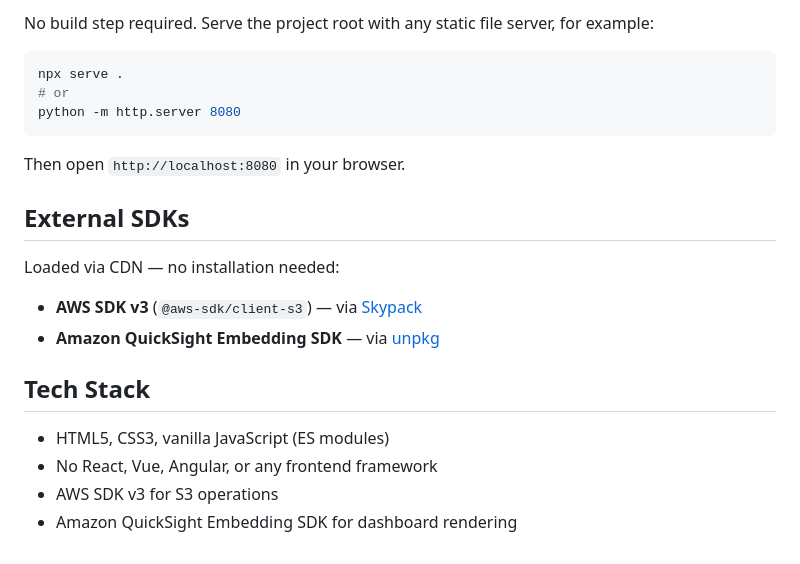
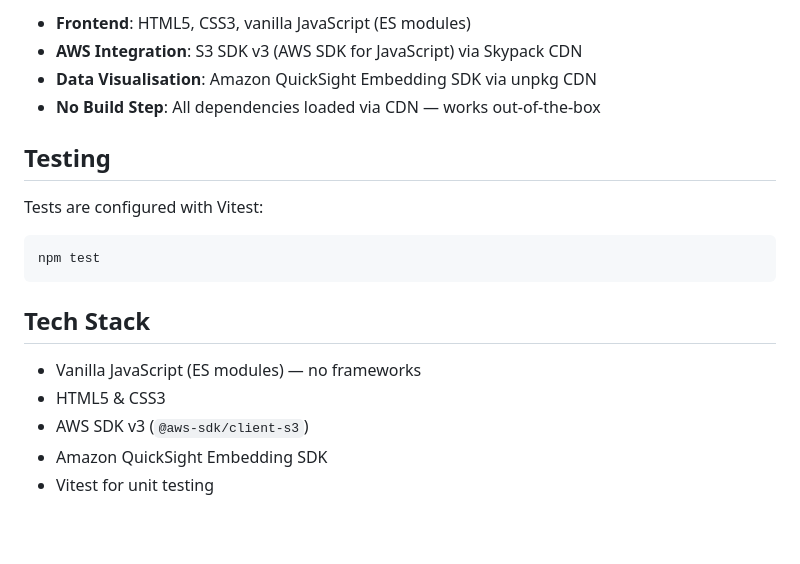
Before and after one commit to chilonthon/MLOps_AIO2026, a Markdown page: README.md, the part around one of its changes. Rendered like a GitHub page; blank space fills up the shorter version.

````diff
--- a/README.md
+++ b/README.md
@@ -83,24 +64,21 @@ window.APP_CONFIG = {
 
-No build step required. Serve the project root with any static file server, for example:
+- **Frontend**: HTML5, CSS3, vanilla JavaScript (ES modules)
+- **AWS Integration**: S3 SDK v3 (AWS SDK for JavaScript) via Skypack CDN
+- **Data Visualisation**: Amazon QuickSight Embedding SDK via unpkg CDN
+- **No Build Step**: All dependencies loaded via CDN — works out-of-the-box
+
+## Testing
+
+Tests are configured with Vitest:
 
 ```bash
-npx serve .
-# or
-python -m http.server 8080
+npm test
 ```
-
-Then open `http://localhost:8080` in your browser.
-
-## External SDKs
-
-Loaded via CDN — no installation needed:
-
-- **AWS SDK v3** (`@aws-sdk/client-s3`) — via [Skypack](https://cdn.skypack.dev/@aws-sdk/client-s3)
-- **Amazon QuickSight Embedding SDK** — via [unpkg](https://unpkg.com/amazon-quicksight-embedding-sdk/dist/quicksight-embedding-js-sdk.min.js)
 
 ## Tech Stack
 
-- HTML5, CSS3, vanilla JavaScript (ES modules)
-- No React, Vue, Angular, or any frontend framework
-- AWS SDK v3 for S3 operations
-- Amazon QuickSight Embedding SDK for dashboard rendering
+- Vanilla JavaScript (ES modules) — no frameworks
+- HTML5 & CSS3
+- AWS SDK v3 (`@aws-sdk/client-s3`)
+- Amazon QuickSight Embedding SDK
+- Vitest for unit testing
````
Also changed, not shown: other parts of README.md (+32 -51 lines), .github/prompts/plan-5gLambdaPydantic.prompt.md (added, +107 -0 lines), .github/prompts/plan-awsDeploymentStepByStep.prompt.md (added, +526 -0 lines).
